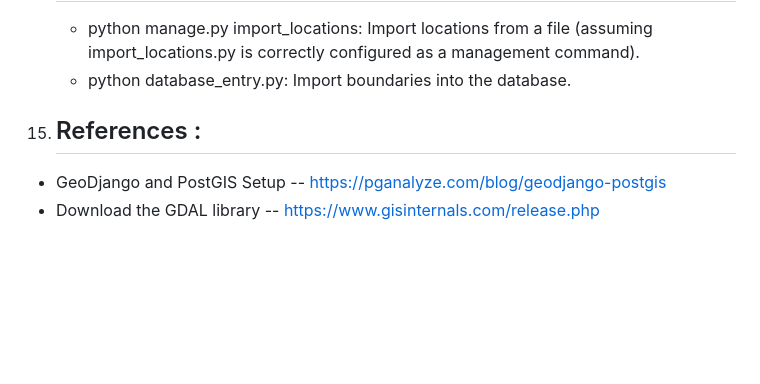
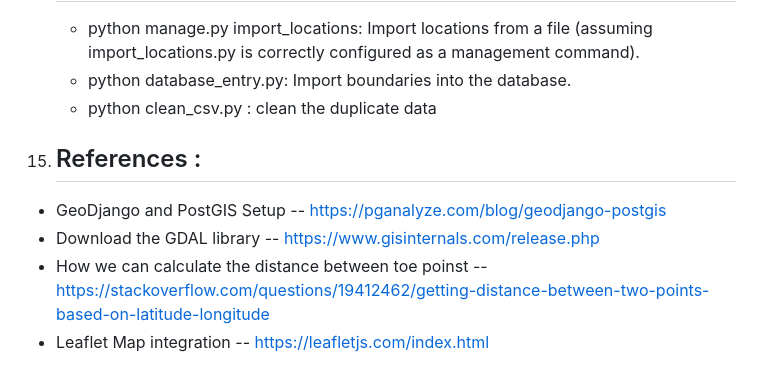
Before and after one commit to priteshwadile2001/Indrones-SDE-Level-1-GIS-APP-assignment, a Markdown page: README.md, the part around the change. GitHub-like rendering; blank space fills up the shorter version.

```diff
--- a/README.md
+++ b/README.md
@@ -130,8 +130,11 @@ Access the development server at http://127.0.0.1:8000/.
 14. ## Additional Scripts:
     - python manage.py import_locations: Import locations from a file (assuming import_locations.py is correctly configured as a management command).
     - python database_entry.py: Import boundaries into the database.
+    - python clean_csv.py : clean the duplicate data
 
 15. ## References :
 
 - GeoDjango and PostGIS Setup -- https://pganalyze.com/blog/geodjango-postgis
 - Download the GDAL library  -- https://www.gisinternals.com/release.php
+- How we can calculate the distance between toe poinst -- https://stackoverflow.com/questions/19412462/getting-distance-between-two-points-based-on-latitude-longitude
+- Leaflet Map integration -- https://leafletjs.com/index.html
```
